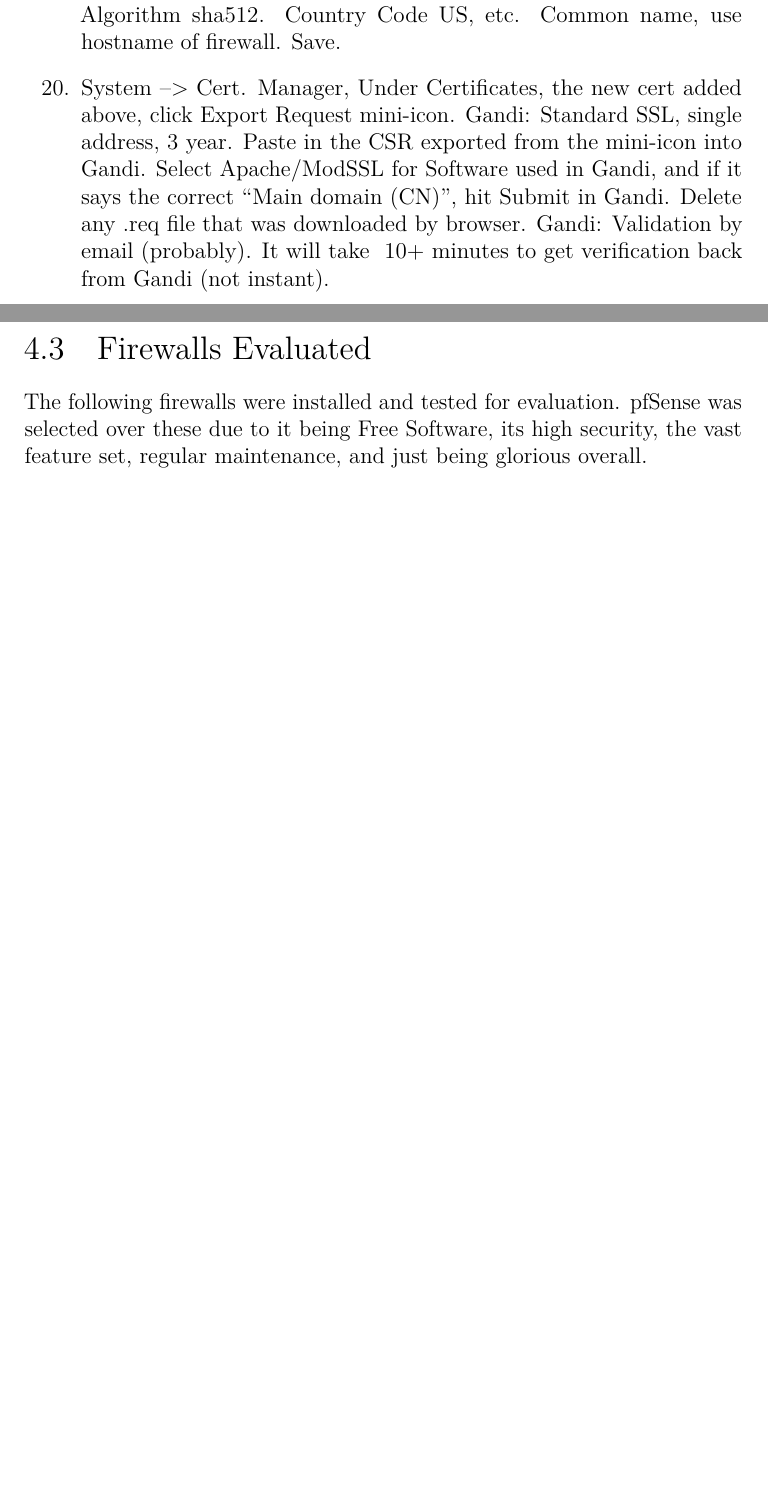
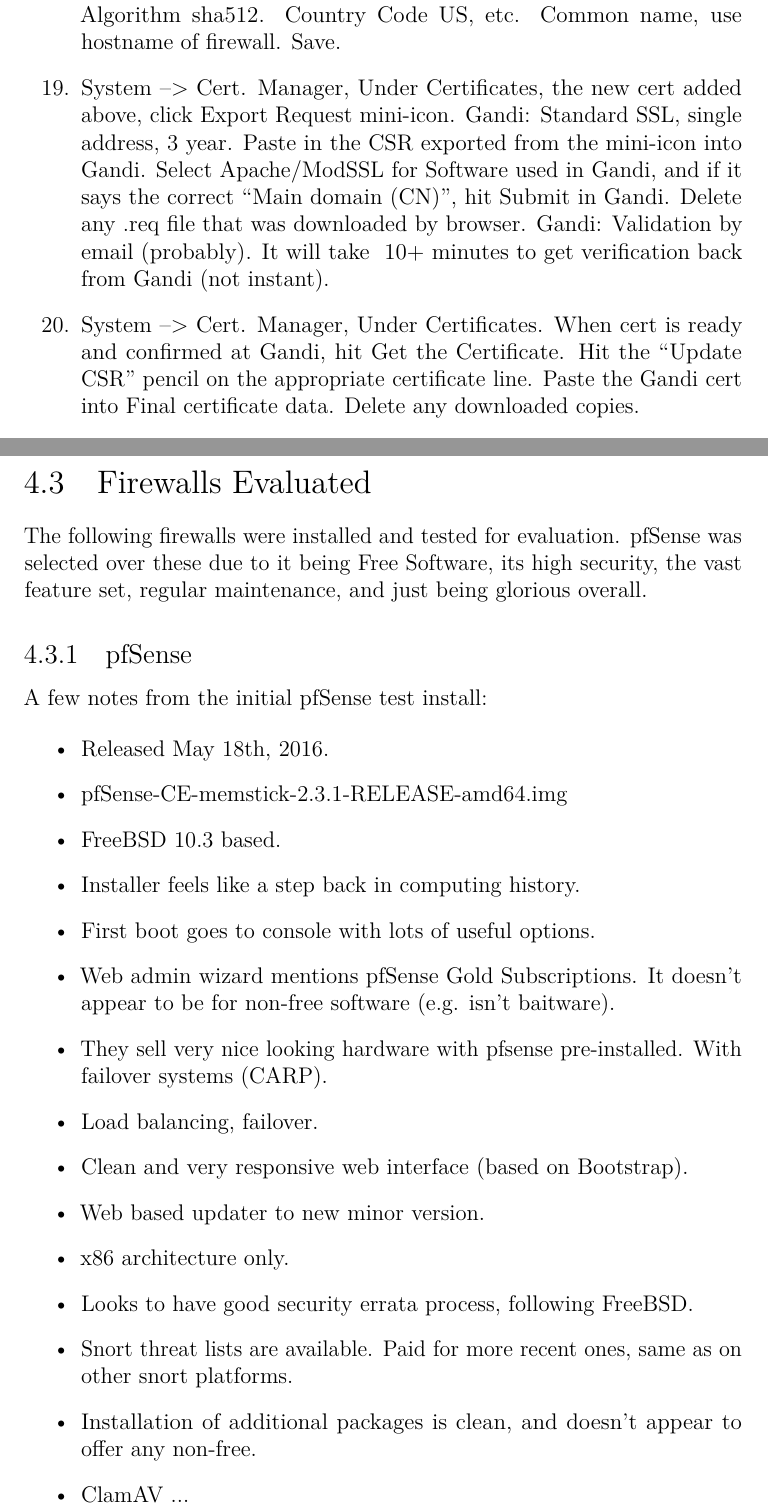
Before and after one commit to alephobjects/aof, a LaTeX book (source/AOF.tex, which reads source/Firewall.tex, source/OS.tex): two parts of pages 13 and 47 of 58 before the commit and two parts of pages 13 and 49 of 62 after it, joined at a grey line, cut so that both start at the same text, the shorter picture padded with empty space. Compiled offline with LuaLaTeX.

Commit message:
More pfSense initial configuration steps.
	modified:   AOF.pdf
	modified:   source/Firewall.tex
	modified:   source/OS.tex

```diff
--- a/source/Firewall.tex
+++ b/source/Firewall.tex
@@ -63,4 +65,6 @@
  \item System --> Cert. Manager. Under Certificates, click Add. Method: Create a Certificate Signing Request. Descriptive Name, use the hostname of the firewall being setup. Key length 4096, Digest Algorithm sha512. Country Code US, etc. Common name, use hostname of firewall. Save.
  \item System --> Cert. Manager, Under Certificates, the new cert added above, click Export Request mini-icon. Gandi: Standard SSL, single address, 3 year. Paste in the CSR exported from the mini-icon into Gandi. Select Apache/ModSSL for Software used in Gandi, and if it says the correct ``Main domain (CN)'', hit Submit in Gandi. Delete any .req file that was downloaded by browser. Gandi: Validation by email (probably). It will take ~10+ minutes to get verification back from Gandi (not instant).
+ \item System --> Cert. Manager, Under Certificates. When cert is ready and confirmed at Gandi, hit Get the Certificate. Hit the ``Update CSR'' pencil on the appropriate certificate line. Paste the Gandi cert into Final certificate data. Delete any downloaded copies.
+ \item System --> Cert. Manager. Under CAs, click Add. Method: Import an existing Certificate Authority. Descriptive Name: ``GandiStandardSSLCA2''. Get the cert from \url{https://www.gandi.net/static/CAs/GandiStandardSSLCA2.pem} and paste into Certificate data. Certificate Private Key, blank. Save. Note, this has to be done after the above Gandi certificate is added to the firewall.
  \item System --> Cert. Manager, also import any of our own CAs and Certificate Revocations, if any.
  \item System --> General Setup. Check all looks good. Top Navigation: Fixed (Remains visible at top of page). Hostname in Menu: Hostname only. (DNS servers can be bound to particular interfaces here, if needed in multi-WAN). Save.
@@ -69,5 +74,3 @@
  \item Services --> DNS Resolver. Enable (default). Network Interfaces: just select LAN and localhost. Outgoing Network Interfaces: WAN, LAN, localhost. Add checks for DHCP Registration, Static DHCP. Save. Apply Changes.
  \item Services --> DNS Resolver, Advanced Settings. Add checks for: Prefetch Support, Prefetch DNS Key Support. Increase Messge Cache Size to 50 MB or so (?).Save. Apply Changes.
 % \item Services, Dynamic DNS. Setup.
- \item Status --> System Logs
- \item When WAN is first connected, do System --> Update.
--- a/source/OS.tex
+++ b/source/OS.tex
@@ -86,6 +86,28 @@
 The following firewalls were installed and tested for evaluation. pfSense was
 selected over these due to it being Free Software, its high security, the vast
 feature set, regular maintenance, and just being glorious overall.
+
+\subsection{pfSense}
+
+A few notes from the initial pfSense test install:
+
+\begin{itemize}
+ \item Released May 18th, 2016.
+ \item pfSense-CE-memstick-2.3.1-RELEASE-amd64.img
+ \item FreeBSD 10.3 based.
+ \item Installer feels like a step back in computing history.
+ \item First boot goes to console with lots of useful options.
+ \item Web admin wizard mentions pfSense Gold Subscriptions. It doesn't appear to be for non-free software (e.g. isn't baitware).
+ \item They sell very nice looking hardware with pfsense pre-installed. With failover systems (CARP).
+ \item Load balancing, failover.
+ \item Clean and very responsive web interface (based on Bootstrap).
+ \item Web based updater to new minor version.
+ \item x86 architecture only.
+ \item Looks to have good security errata process, following FreeBSD.
+ \item Snort threat lists are available. Paid for more recent ones, same as on other snort platforms.
+ \item Installation of additional packages is clean, and doesn't appear to offer any non-free.
+ \item ClamAV ...
+\end{itemize}
 
 
 \subsection{Alpine Linux}
```
Also changed, not shown: source/Firewall.tex (21 more changed lines).
